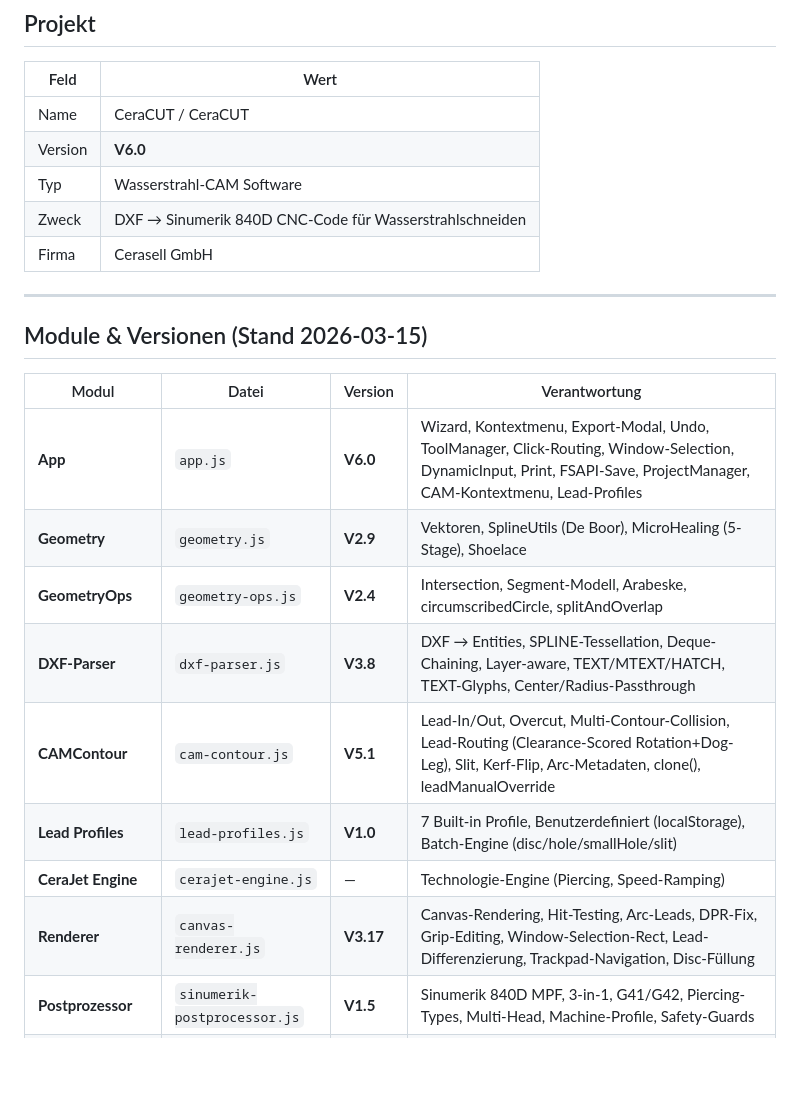
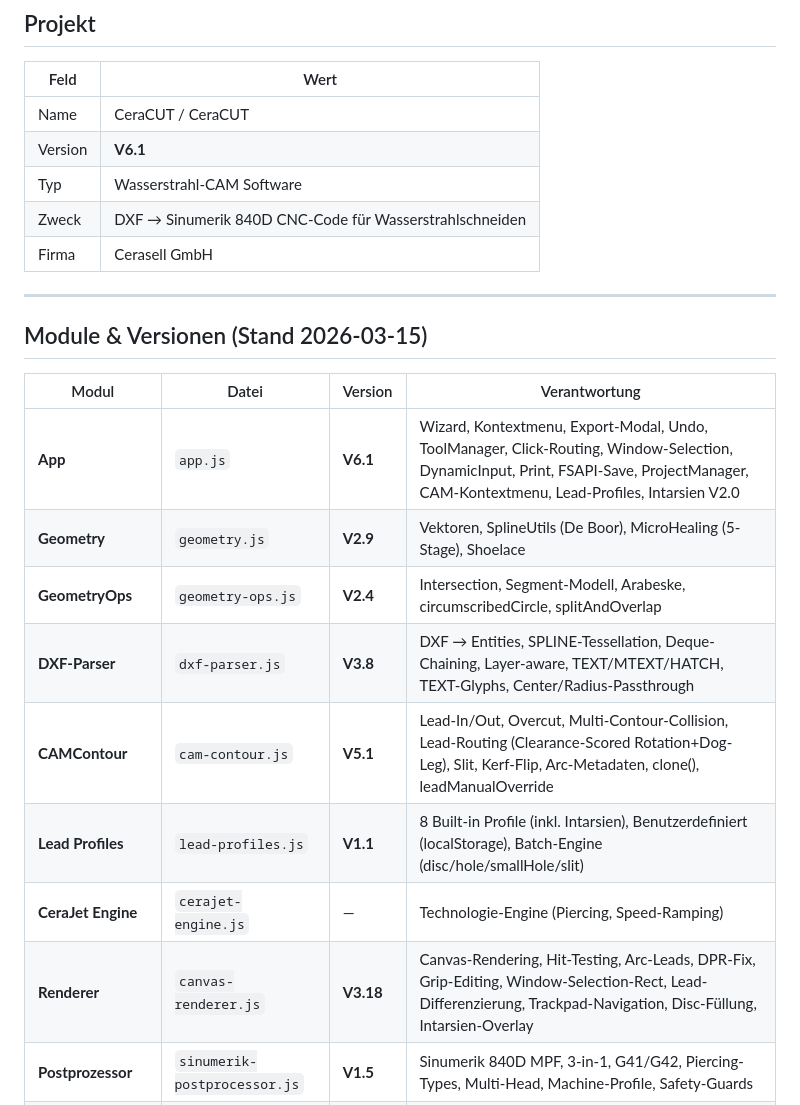
Before and after one commit to Hinske/waricam, a Markdown page: CLAUDE.md, the part around the change. GitHub-like rendering; blank space fills up the shorter version.

Commit message:
docs: CLAUDE.md Versions-Update für Intarsien V2.0
App V6.1, Lead-Profiles V1.1, Renderer V3.18 — Intarsien-Overlay und 8. Built-in Profil.

Co-Authored-By: Claude Opus 4.6 (1M context) <noreply@anthropic.com>

```diff
--- a/CLAUDE.md
+++ b/CLAUDE.md
@@ -45,7 +45,7 @@ node scripts/sync-versions.js --check  # Nur prüfen (CI-tauglich)
 | Feld | Wert |
 |------|------|
 | Name | CeraCUT / CeraCUT |
-| Version | **V6.0** |
+| Version | **V6.1** |
 | Typ | Wasserstrahl-CAM Software |
 | Zweck | DXF → Sinumerik 840D CNC-Code für Wasserstrahlschneiden |
 | Firma | Cerasell GmbH |
@@ -56,14 +56,14 @@ node scripts/sync-versions.js --check  # Nur prüfen (CI-tauglich)
 
 | Modul | Datei | Version | Verantwortung |
 |-------|-------|---------|---------------|
-| **App** | `app.js` | **V6.0** | Wizard, Kontextmenu, Export-Modal, Undo, ToolManager, Click-Routing, Window-Selection, DynamicInput, Print, FSAPI-Save, ProjectManager, CAM-Kontextmenu, Lead-Profiles |
+| **App** | `app.js` | **V6.1** | Wizard, Kontextmenu, Export-Modal, Undo, ToolManager, Click-Routing, Window-Selection, DynamicInput, Print, FSAPI-Save, ProjectManager, CAM-Kontextmenu, Lead-Profiles, Intarsien V2.0 |
 | **Geometry** | `geometry.js` | **V2.9** | Vektoren, SplineUtils (De Boor), MicroHealing (5-Stage), Shoelace |
 | **GeometryOps** | `geometry-ops.js` | **V2.4** | Intersection, Segment-Modell, Arabeske, circumscribedCircle, splitAndOverlap |
 | **DXF-Parser** | `dxf-parser.js` | **V3.8** | DXF → Entities, SPLINE-Tessellation, Deque-Chaining, Layer-aware, TEXT/MTEXT/HATCH, TEXT-Glyphs, Center/Radius-Passthrough |
 | **CAMContour** | `cam-contour.js` | **V5.1** | Lead-In/Out, Overcut, Multi-Contour-Collision, Lead-Routing (Clearance-Scored Rotation+Dog-Leg), Slit, Kerf-Flip, Arc-Metadaten, clone(), leadManualOverride |
-| **Lead Profiles** | `lead-profiles.js` | **V1.0** | 7 Built-in Profile, Benutzerdefiniert (localStorage), Batch-Engine (disc/hole/smallHole/slit) |
+| **Lead Profiles** | `lead-profiles.js` | **V1.1** | 8 Built-in Profile (inkl. Intarsien), Benutzerdefiniert (localStorage), Batch-Engine (disc/hole/smallHole/slit) |
 | **CeraJet Engine** | `cerajet-engine.js` | — | Technologie-Engine (Piercing, Speed-Ramping) |
-| **Renderer** | `canvas-renderer.js` | **V3.17** | Canvas-Rendering, Hit-Testing, Arc-Leads, DPR-Fix, Grip-Editing, Window-Selection-Rect, Lead-Differenzierung, Trackpad-Navigation, Disc-Füllung |
+| **Renderer** | `canvas-renderer.js` | **V3.18** | Canvas-Rendering, Hit-Testing, Arc-Leads, DPR-Fix, Grip-Editing, Window-Selection-Rect, Lead-Differenzierung, Trackpad-Navigation, Disc-Füllung, Intarsien-Overlay |
 | **Postprozessor** | `sinumerik-postprocessor.js` | **V1.5** | Sinumerik 840D MPF, 3-in-1, G41/G42, Piercing-Types, Multi-Head, Machine-Profile, Safety-Guards |
 | **UndoManager** | `undo-manager.js` | **V1.1** | Command Pattern, Undo/Redo, Clipboard, WizardStepUndo |
 | **Arc-Fitting** | `arc-fitting.js` | **V3.1** | Polylinie → G02/G03 Bogen (fur PP-Ausgabe) |
```
